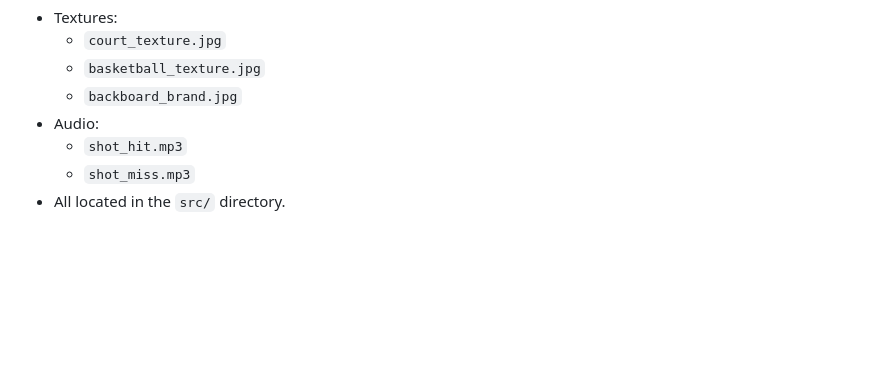
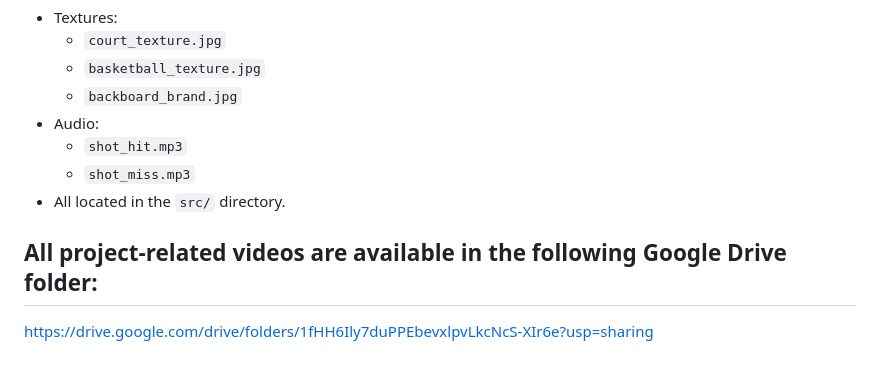
Before and after one commit to Lirazgabbay/BasketballGame, a Markdown page: README.md, the part around one of its changes. Rendered like a GitHub page; blank space fills up the shorter version.

Commit message:
Update: enhance README with improved section headings and add link to project-related videos

```diff
--- a/README.md
+++ b/README.md
@@ -131,3 +131,8 @@ Adjust shot strength using W/S keys with a visual power meter. Affects ball spee
     - `shot_hit.mp3`
     - `shot_miss.mp3`
 - All located in the `src/` directory.
+
+
+## All project-related videos are available in the following Google Drive folder:
+
+https://drive.google.com/drive/folders/1fHH6Ily7duPPEbevxlpvLkcNcS-XIr6e?usp=sharing
```
Also changed, not shown: other parts of README.md (+1 -1 lines).
